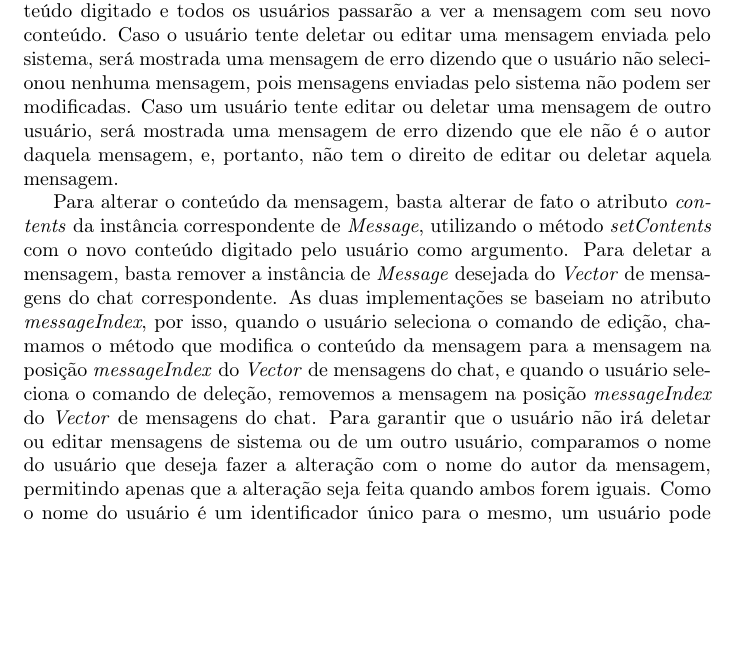
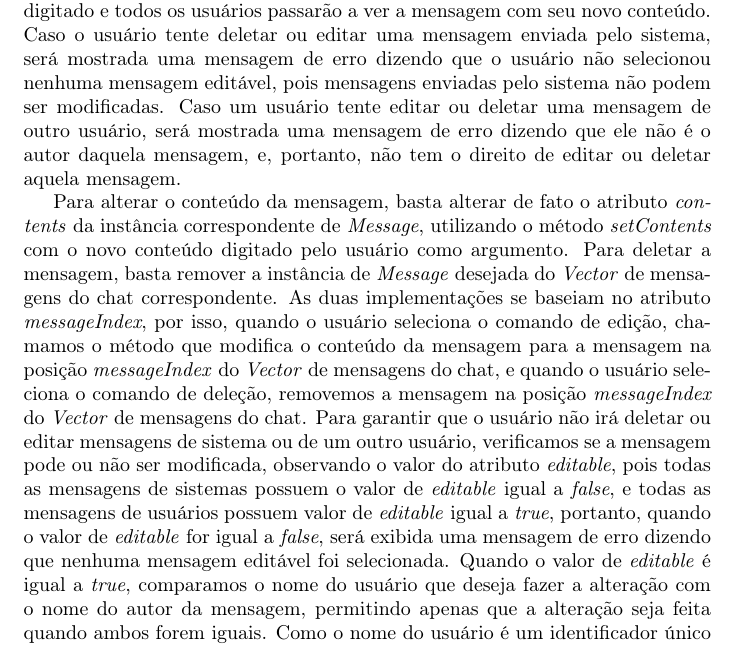
Before and after one commit to gdahia/ufba-mata88, a LaTeX document (report/sections/funcs/deleteAndEdit.tex): part of the page, cut so that both start at the same text, the shorter picture padded with empty space. Compiled offline with pdfLaTeX.

Commit message:
Report enhancement on subsection "Edição e deleção de Mensagens" on section "Funcionalidades Adicionais"

```diff
--- a/report/sections/funcs/deleteAndEdit.tex
+++ b/report/sections/funcs/deleteAndEdit.tex
@@ -10,13 +10,13 @@ Isso irá deletar permanentemente aquela mensagem da conversa, e a mudança ser
 Para editar o conteúdo da mensagem, o usuário deve digitar o caractére `e' e depois apertar `Enter'.
 Ao fazer isso, o usuário deve digitar o novo conteudo da mensagem.
 Isso fará com que o conteudo antigo seja substituido pelo conteúdo digitado e todos os usuários passarão a ver a mensagem com seu novo conteúdo.
-Caso o usuário tente deletar ou editar uma mensagem enviada pelo sistema, será mostrada uma mensagem de erro dizendo que o usuário não selecionou nenhuma mensagem, pois mensagens enviadas pelo sistema não podem ser modificadas.
+Caso o usuário tente deletar ou editar uma mensagem enviada pelo sistema, será mostrada uma mensagem de erro dizendo que o usuário não selecionou nenhuma mensagem editável, pois mensagens enviadas pelo sistema não podem ser modificadas.
 Caso um usuário tente editar ou deletar uma mensagem de outro usuário, será mostrada uma mensagem de erro dizendo que ele não é o autor daquela mensagem, e, portanto, não tem o direito de editar ou deletar aquela mensagem.
 
 Para alterar o conteúdo da mensagem, basta alterar de fato o atributo \textit{contents} da instância correspondente de \textit{Message}, utilizando o método \textit{setContents} com o novo conteúdo digitado pelo usuário como argumento.
 Para deletar a mensagem, basta remover a instância de \textit{Message} desejada do \textit{Vector} de mensagens do chat correspondente.
 As duas implementações se baseiam no atributo \textit{messageIndex}, por isso, quando o usuário seleciona o comando de edição, chamamos o método que modifica o conteúdo da mensagem para a mensagem na posição \textit{messageIndex} do \textit{Vector} de mensagens do chat, e quando o usuário seleciona o comando de deleção, removemos a mensagem na posição \textit{messageIndex} do \textit{Vector} de mensagens do chat.
-Para garantir que o usuário não irá deletar ou editar mensagens de sistema ou de um outro usuário, comparamos o nome do usuário que deseja fazer a alteração com o nome do autor da mensagem, permitindo apenas que a alteração seja feita quando ambos forem iguais.
+Para garantir que o usuário não irá deletar ou editar mensagens de sistema ou de um outro usuário, verificamos se a mensagem pode ou não ser modificada, observando o valor do atributo \textit{editable}, pois todas as mensagens de sistemas possuem o valor de \textit{editable} igual a \textit{false}, e todas as mensagens de usuários possuem valor de \textit{editable} igual a \textit{true}, portanto, quando o valor de \textit{editable} for igual a \textit{false}, será exibida uma mensagem de erro dizendo que nenhuma mensagem editável foi selecionada. Quando o valor de \textit{editable} é igual a \textit{true}, comparamos o nome do usuário que deseja fazer a alteração com o nome do autor da mensagem, permitindo apenas que a alteração seja feita quando ambos forem iguais.
 Como o nome do usuário é um identificador único para o mesmo, um usuário pode deletar ou editar mensagens apenas de sua autoria.
 
 \end{document}
```
